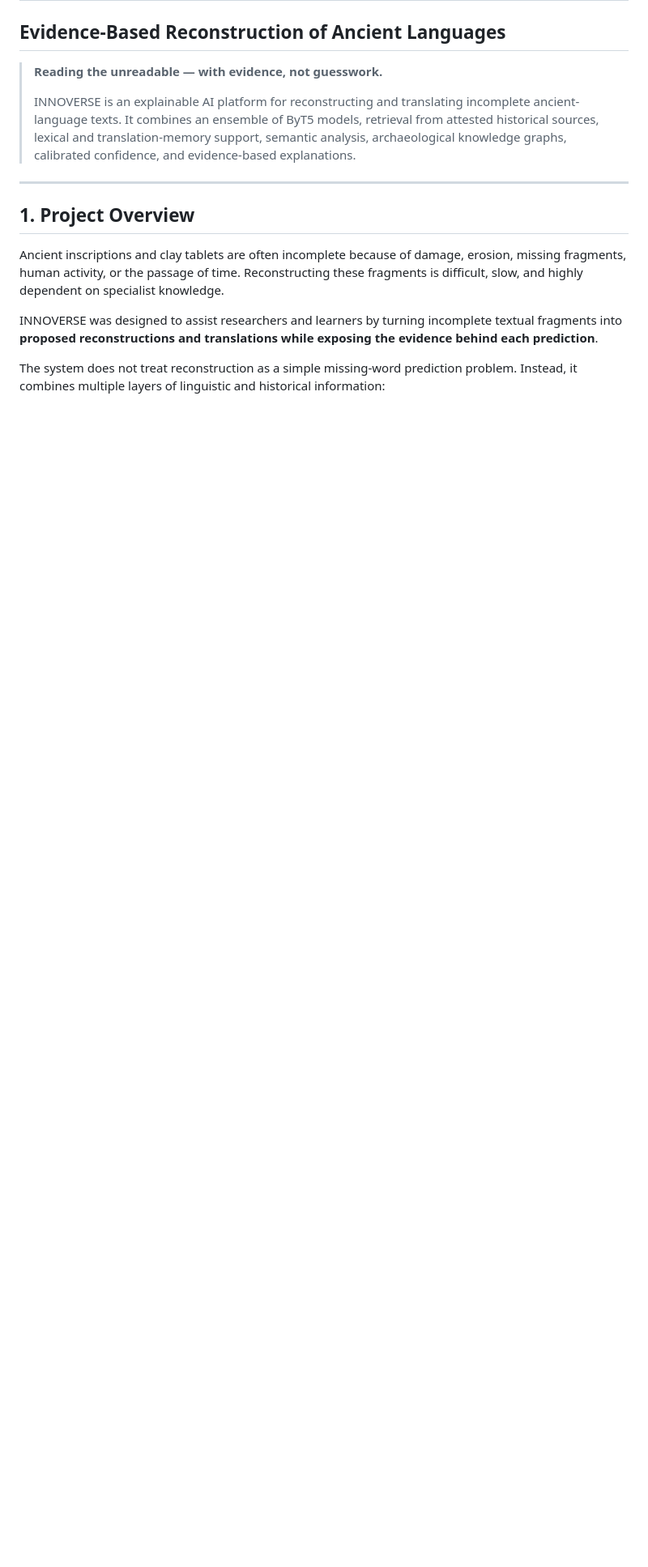
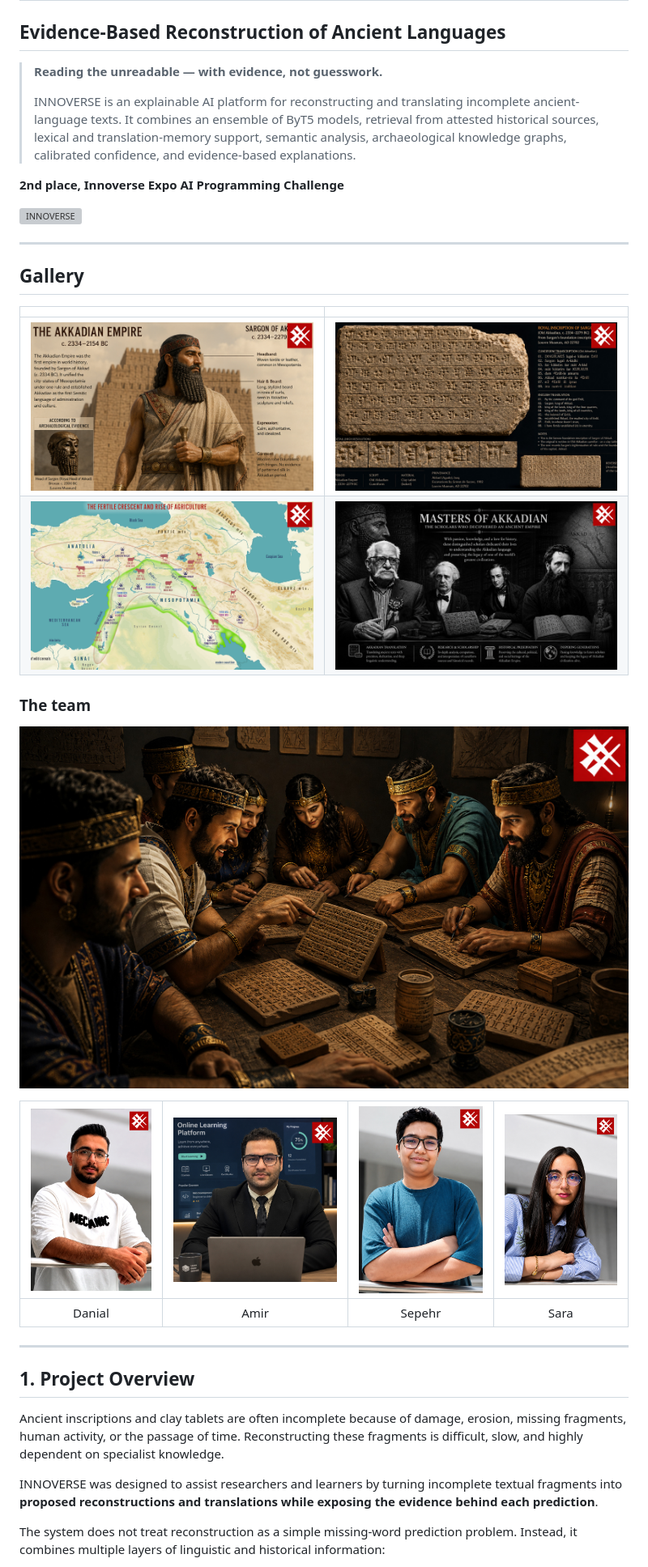
Before and after one commit to MrDanial-Rafiee/innoverse-ai-archaeologist, a Markdown page: README.md, the part around the change. Shown at 81% size. GitHub-like rendering; pictures changed too: images/Mr Amir.jpg (added), images/Mr Danial.jpg (added), images/Mr Sepehr.jpg (added); blank space fills up the shorter version; grey boxes are pictures that could not be loaded.

Commit message:
Restore team photos and add image gallery to README
Co-Authored-By: Claude Opus 5 <noreply@anthropic.com>

```diff
--- a/README.md
+++ b/README.md
@@ -4,6 +4,27 @@
 > **Reading the unreadable — with evidence, not guesswork.**
 >
 > INNOVERSE is an explainable AI platform for reconstructing and translating incomplete ancient-language texts. It combines an ensemble of ByT5 models, retrieval from attested historical sources, lexical and translation-memory support, semantic analysis, archaeological knowledge graphs, calibrated confidence, and evidence-based explanations.
+
+**2nd place, Innoverse Expo AI Programming Challenge**
+
+![INNOVERSE](images/banner-strip.jpg)
+
+---
+
+## Gallery
+
+| | |
+|---|---|
+| ![Akkadian](images/slide-1-akkadian.jpg) | ![Translation](images/slide-2-translation.jpg) |
+| ![Territory map](images/slide-4-territorymap.jpg) | ![Masters](images/slide-5-master.jpg) |
+
+### The team
+
+![Team](images/slide-3-myteam.jpg)
+
+| ![Danial](images/Mr%20Danial.jpg) | ![Amir](images/Mr%20Amir.jpg) | ![Sepehr](images/Mr%20Sepehr.jpg) | ![Sara](images/Ms%20Sara.jpg) |
+|:---:|:---:|:---:|:---:|
+| Danial | Amir | Sepehr | Sara |
 
 ---
 
```
Also changed, not shown: 1 other file.
